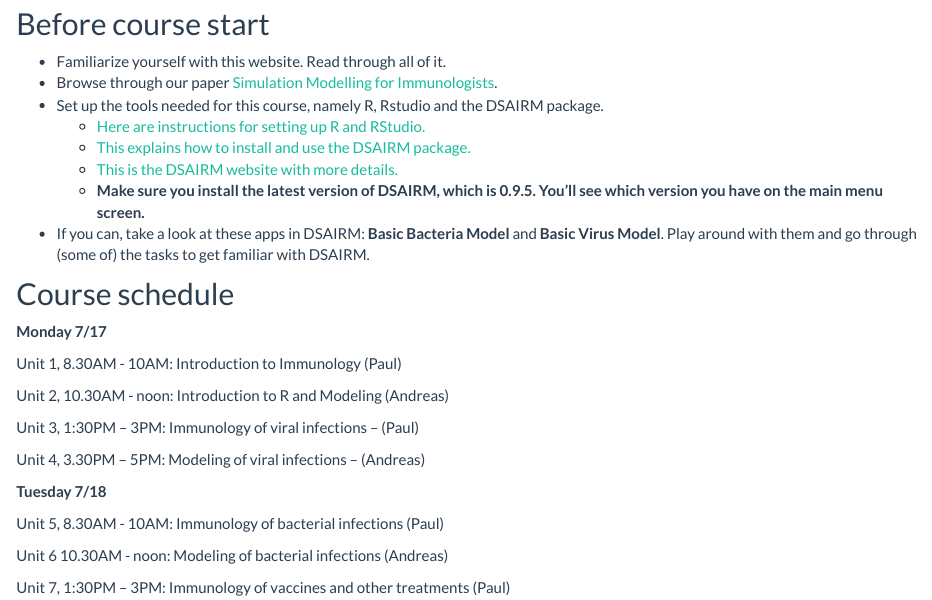
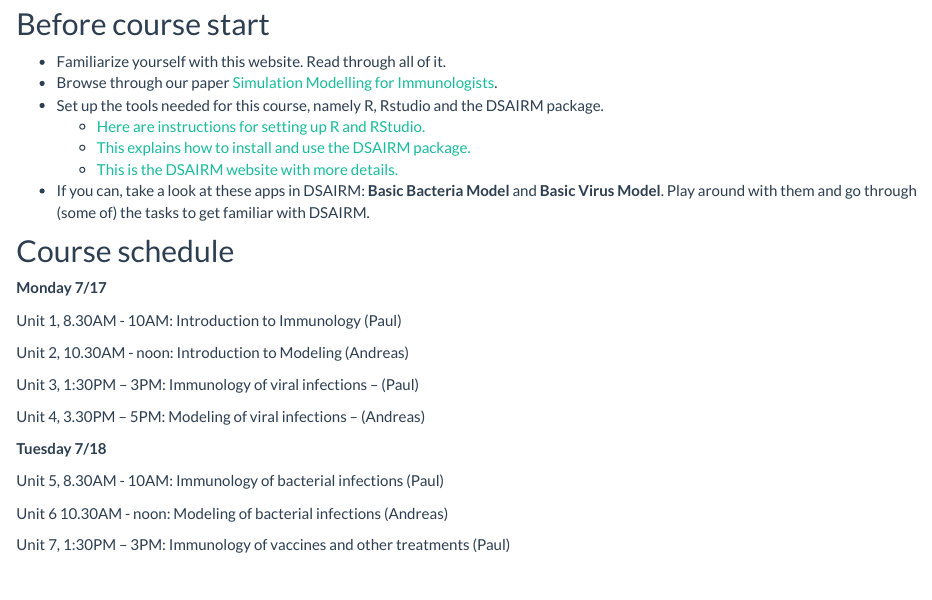
Before and after one commit to andreashandel/SISMID2023, an R Markdown document (Course_Schedule.Rmd): the page in a window 1100 px wide, from 500 px down. Rendered offline with R 4.5, knitr and Pandoc, with nearby package versions.

Commit message:
small edits

```diff
--- a/Course_Schedule.Rmd
+++ b/Course_Schedule.Rmd
@@ -40,7 +40,6 @@ This is the schedule for the course. From here, you can access all instructions
   - [Here are instructions for setting up R and RStudio.](https://andreashandel.github.io/SMIcourse/R_and_RStudio.html)
   - [This explains how to install and use the DSAIRM package.](https://andreashandel.github.io/SMIcourse/Introduction_to_DSAIRM.html)
   - [This is the DSAIRM website with more details.](https://ahgroup.github.io/DSAIRM/)
-  - __Make sure you install the latest version of DSAIRM, which is 0.9.5. You'll see which version you have on the main menu screen.__
 * If you can, take a look at these apps in DSAIRM: __Basic Bacteria Model__ and __Basic Virus Model__. Play around with them and go through (some of) the tasks to get familiar with DSAIRM.
 
 
@@ -51,7 +50,7 @@ This is the schedule for the course. From here, you can access all instructions
 
 Unit 1, 8.30AM - 10AM: Introduction to Immunology (Paul)
 
-Unit 2, 10.30AM - noon: Introduction to R and Modeling (Andreas)
+Unit 2, 10.30AM - noon: Introduction to Modeling (Andreas)
 
 Unit 3, 1:30PM – 3PM: Immunology of viral infections – (Paul)
 
```
Also changed, not shown: media/logo.png, media/sismid2023-logo-blue.png (added), media/sismid2023-logo-green.png (added), 12 other files.
